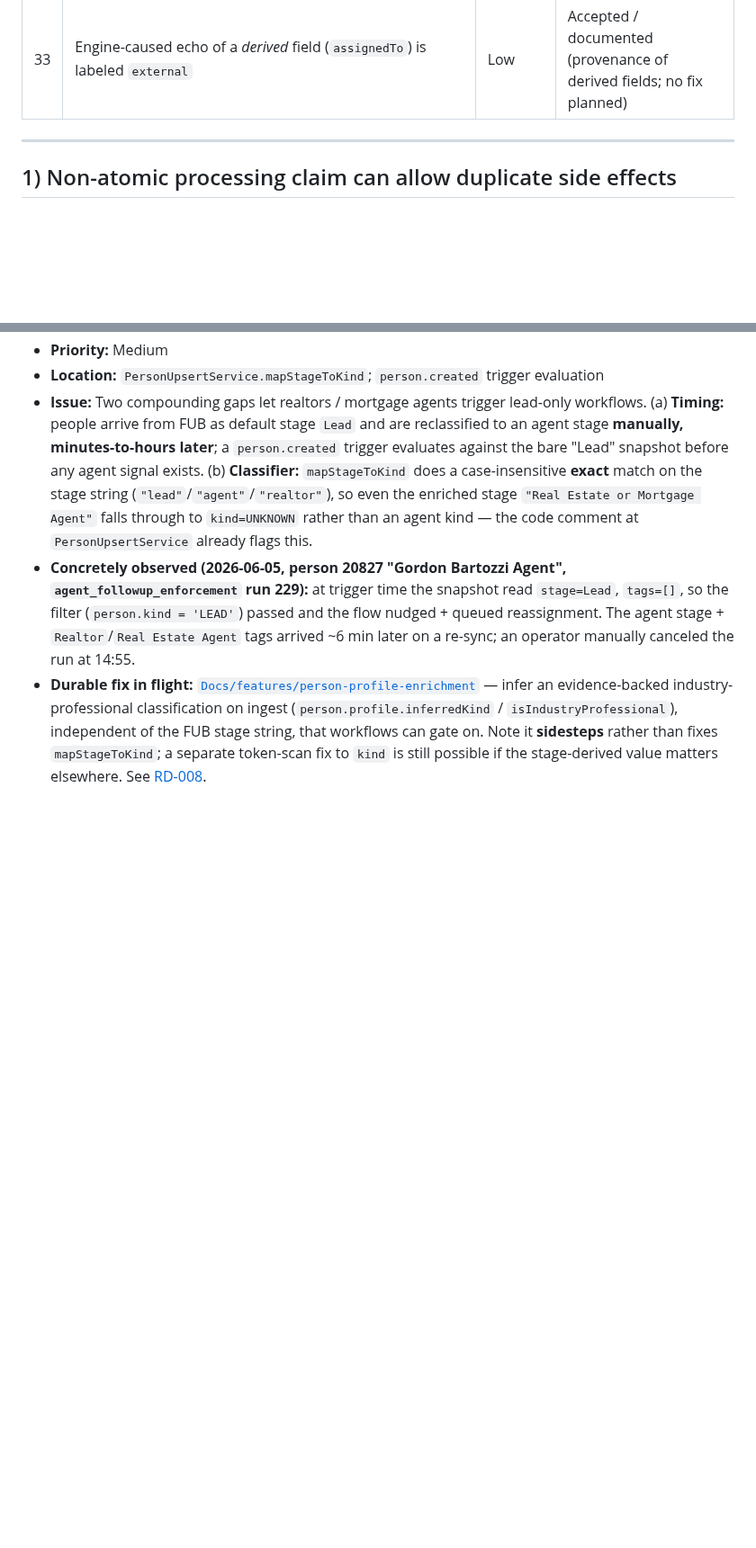
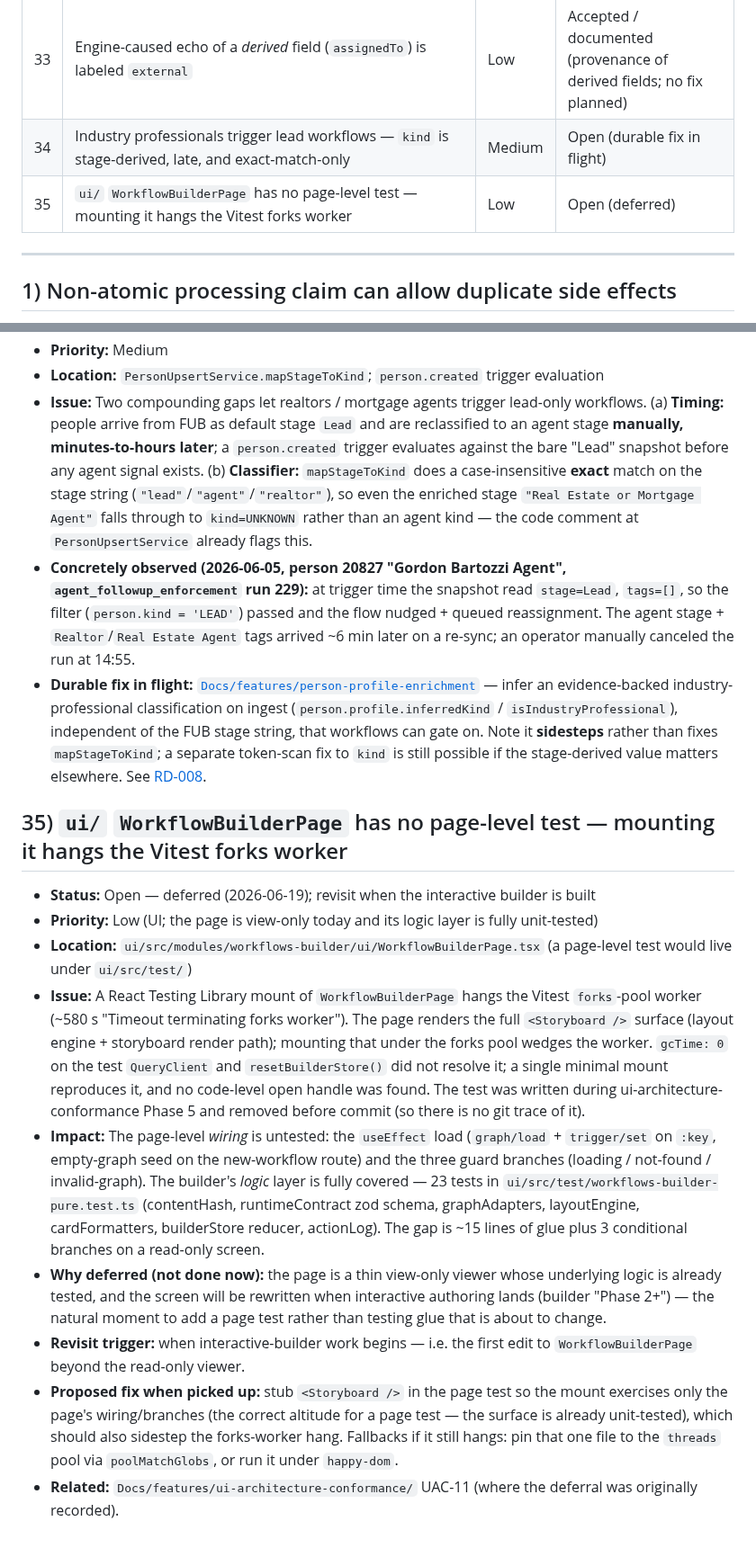
Before and after one commit to sarathkumar365/FUB-Automation, a Markdown page: Docs/engineering-reference/known-issues.md, 2 parts joined by grey strips. Shown at 90% size. Rendered like a GitHub page; blank space fills up the shorter version.

Commit message:
docs(ui): log deferred WorkflowBuilderPage page-test as known-issue #35
Promote the ui-architecture-conformance UAC-11 builder-page-test deferral
into the canonical known-issues registry so it survives the feature folder
being archived. Cross-link UAC-11 <-> #35 and fix a stale test-filename
reference in the conformance README (workflow-storyboard-* -> the real
workflows-builder-pure.test.ts). Also restore the missing #34 table row.

Co-Authored-By: Claude Opus 4.8 <noreply@anthropic.com>

```diff
--- a/Docs/engineering-reference/known-issues.md
+++ b/Docs/engineering-reference/known-issues.md
@@ -45,6 +45,8 @@ The proposed architectural fix that addresses #20 / #23 / #24 / #25 together is
 | 31 | Rail 2 run planning ran in the after-commit hook without a live transaction | High | Resolved (2026-06-03, Phase 4d; caught by replay harness) |
 | 32 | Domain-event triggers are single-kind — assignment-followup must choose `person.created` *or* `person.state_changed` | Medium | Open (product limitation; multi-kind `on` not supported) |
 | 33 | Engine-caused echo of a *derived* field (`assignedTo`) is labeled `external` | Low | Accepted / documented (provenance of derived fields; no fix planned) |
+| 34 | Industry professionals trigger lead workflows — `kind` is stage-derived, late, and exact-match-only | Medium | Open (durable fix in flight) |
+| 35 | `ui/` `WorkflowBuilderPage` has no page-level test — mounting it hangs the Vitest forks worker | Low | Open (deferred) |
 
 ---
 
@@ -383,3 +385,15 @@ No further action is needed. Active automation lives in the workflow engine; equ
 - **Issue:** Two compounding gaps let realtors / mortgage agents trigger lead-only workflows. (a) **Timing:** people arrive from FUB as default stage `Lead` and are reclassified to an agent stage **manually, minutes-to-hours later**; a `person.created` trigger evaluates against the bare "Lead" snapshot before any agent signal exists. (b) **Classifier:** `mapStageToKind` does a case-insensitive **exact** match on the stage string (`"lead"`/`"agent"`/`"realtor"`), so even the enriched stage `"Real Estate or Mortgage Agent"` falls through to `kind=UNKNOWN` rather than an agent kind — the code comment at `PersonUpsertService` already flags this.
 - **Concretely observed (2026-06-05, person 20827 "Gordon Bartozzi Agent", `agent_followup_enforcement` run 229):** at trigger time the snapshot read `stage=Lead`, `tags=[]`, so the filter (`person.kind = 'LEAD'`) passed and the flow nudged + queued reassignment. The agent stage + `Realtor`/`Real Estate Agent` tags arrived ~6 min later on a re-sync; an operator manually canceled the run at 14:55.
 - **Durable fix in flight:** [`Docs/features/person-profile-enrichment`](../features/person-profile-enrichment/README.md) — infer an evidence-backed industry-professional classification on ingest (`person.profile.inferredKind` / `isIndustryProfessional`), independent of the FUB stage string, that workflows can gate on. Note it **sidesteps** rather than fixes `mapStageToKind`; a separate token-scan fix to `kind` is still possible if the stage-derived value matters elsewhere. See [RD-008](../repo-decisions/RD-008-profile-enrichment-inferred-kind.md).
+
+## 35) `ui/` `WorkflowBuilderPage` has no page-level test — mounting it hangs the Vitest forks worker
+
+- **Status:** Open — deferred (2026-06-19); revisit when the interactive builder is built
+- **Priority:** Low (UI; the page is view-only today and its logic layer is fully unit-tested)
+- **Location:** `ui/src/modules/workflows-builder/ui/WorkflowBuilderPage.tsx` (a page-level test would live under `ui/src/test/`)
+- **Issue:** A React Testing Library mount of `WorkflowBuilderPage` hangs the Vitest `forks`-pool worker (~580 s "Timeout terminating forks worker"). The page renders the full `<Storyboard />` surface (layout engine + storyboard render path); mounting that under the forks pool wedges the worker. `gcTime: 0` on the test `QueryClient` and `resetBuilderStore()` did not resolve it; a single minimal mount reproduces it, and no code-level open handle was found. The test was written during ui-architecture-conformance Phase 5 and removed before commit (so there is no git trace of it).
+- **Impact:** The page-level *wiring* is untested: the `useEffect` load (`graph/load` + `trigger/set` on `:key`, empty-graph seed on the new-workflow route) and the three guard branches (loading / not-found / invalid-graph). The builder's *logic* layer is fully covered — 23 tests in `ui/src/test/workflows-builder-pure.test.ts` (contentHash, runtimeContract zod schema, graphAdapters, layoutEngine, cardFormatters, builderStore reducer, actionLog). The gap is ~15 lines of glue plus 3 conditional branches on a read-only screen.
+- **Why deferred (not done now):** the page is a thin view-only viewer whose underlying logic is already tested, and the screen will be rewritten when interactive authoring lands (builder "Phase 2+") — the natural moment to add a page test rather than testing glue that is about to change.
+- **Revisit trigger:** when interactive-builder work begins — i.e. the first edit to `WorkflowBuilderPage` beyond the read-only viewer.
+- **Proposed fix when picked up:** stub `<Storyboard />` in the page test so the mount exercises only the page's wiring/branches (the correct altitude for a page test — the surface is already unit-tested), which should also sidestep the forks-worker hang. Fallbacks if it still hangs: pin that one file to the `threads` pool via `poolMatchGlobs`, or run it under `happy-dom`.
+- **Related:** `Docs/features/ui-architecture-conformance/` UAC-11 (where the deferral was originally recorded).
```
Also changed, not shown: 1 other file.
